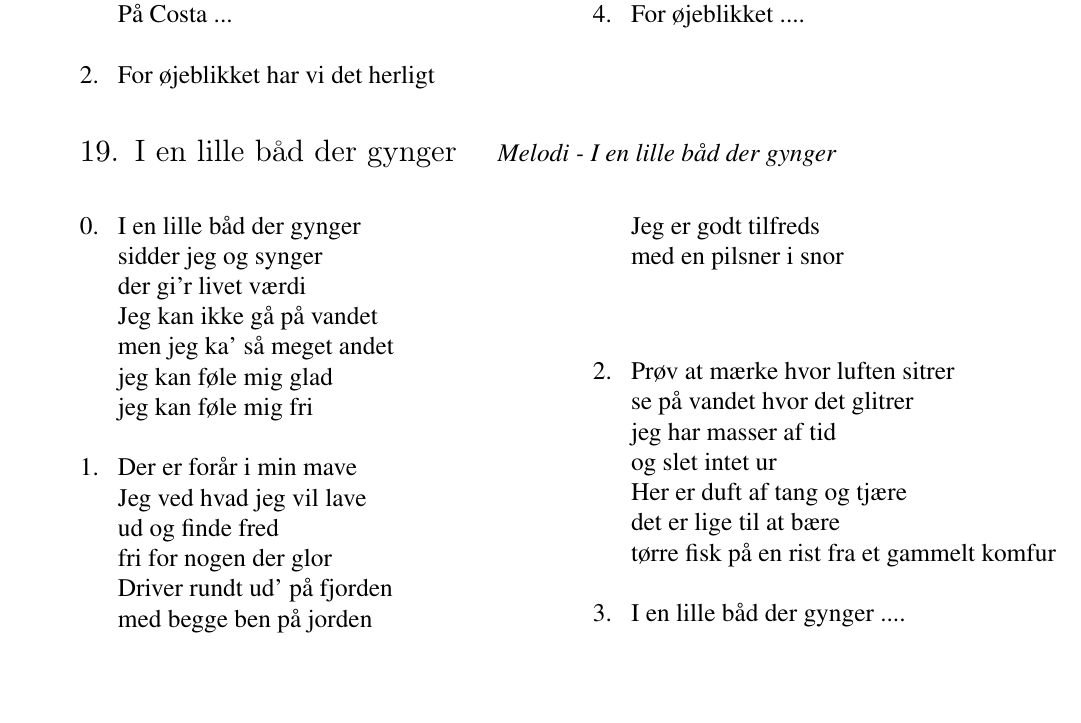
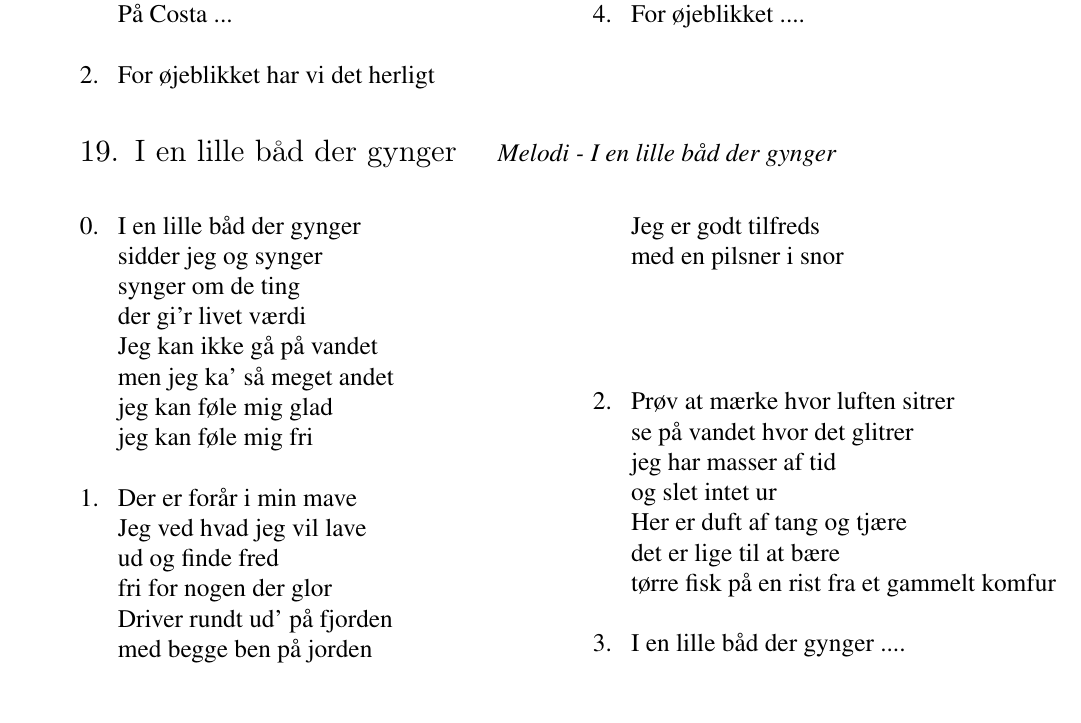
Before and after one commit to f-klubben/sangbog, a LaTeX document (main.tex, which reads sange/ienlillebaaddergynder.tex): part of page 30 of 61, cut so that both start at the same text. Compiled offline with pdfLaTeX.

Commit message:
Update ienlillebaaddergynder.tex
Addition

```diff
--- a/sange/ienlillebaaddergynder.tex
+++ b/sange/ienlillebaaddergynder.tex
@@ -3,6 +3,7 @@
 \begin{vers}
 I en lille båd der gynger
 sidder jeg og synger
+synger om de ting
 der gi'r livet værdi
 Jeg kan ikke gå på vandet
 men jeg ka' så meget andet
```
